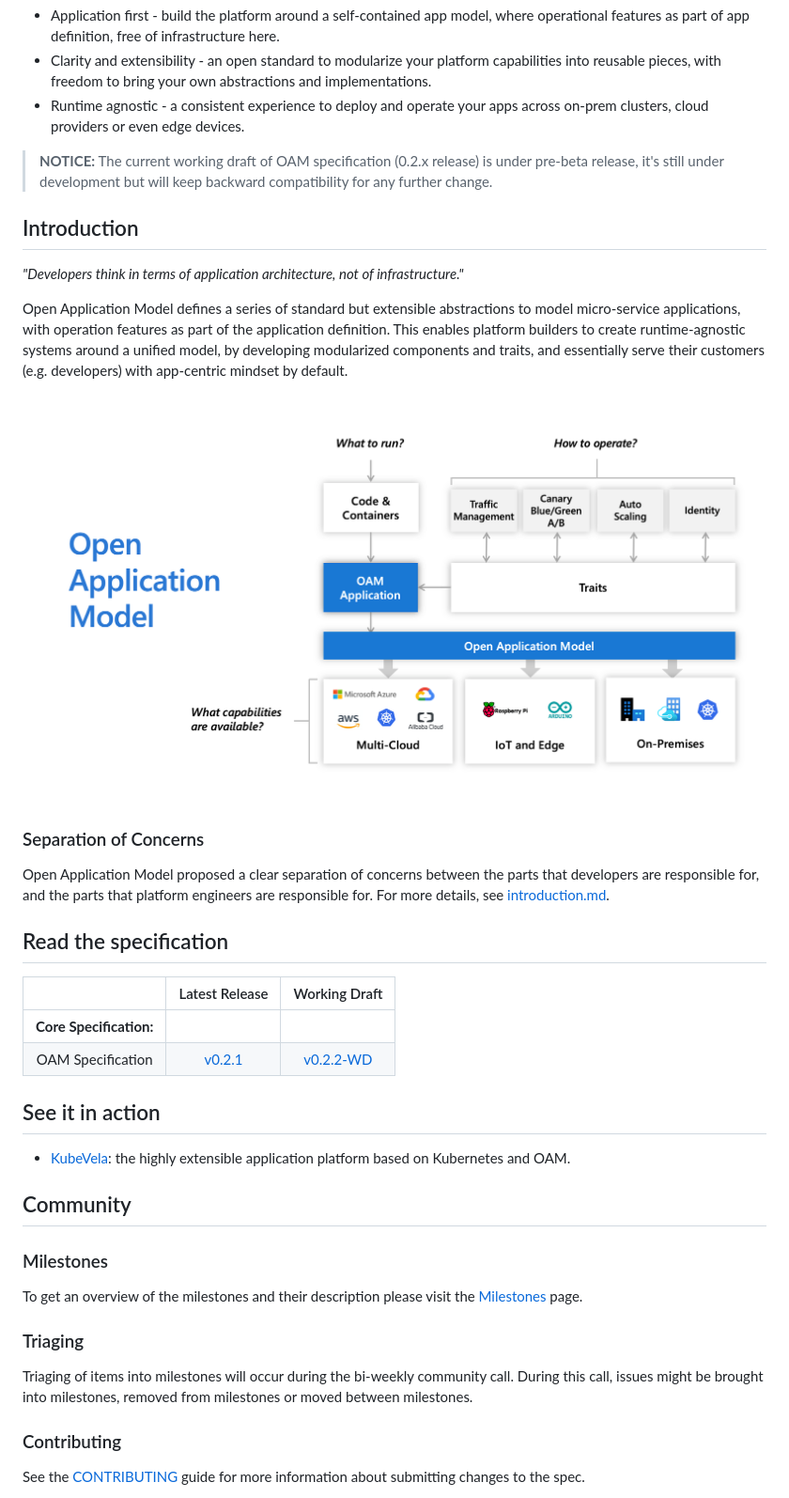
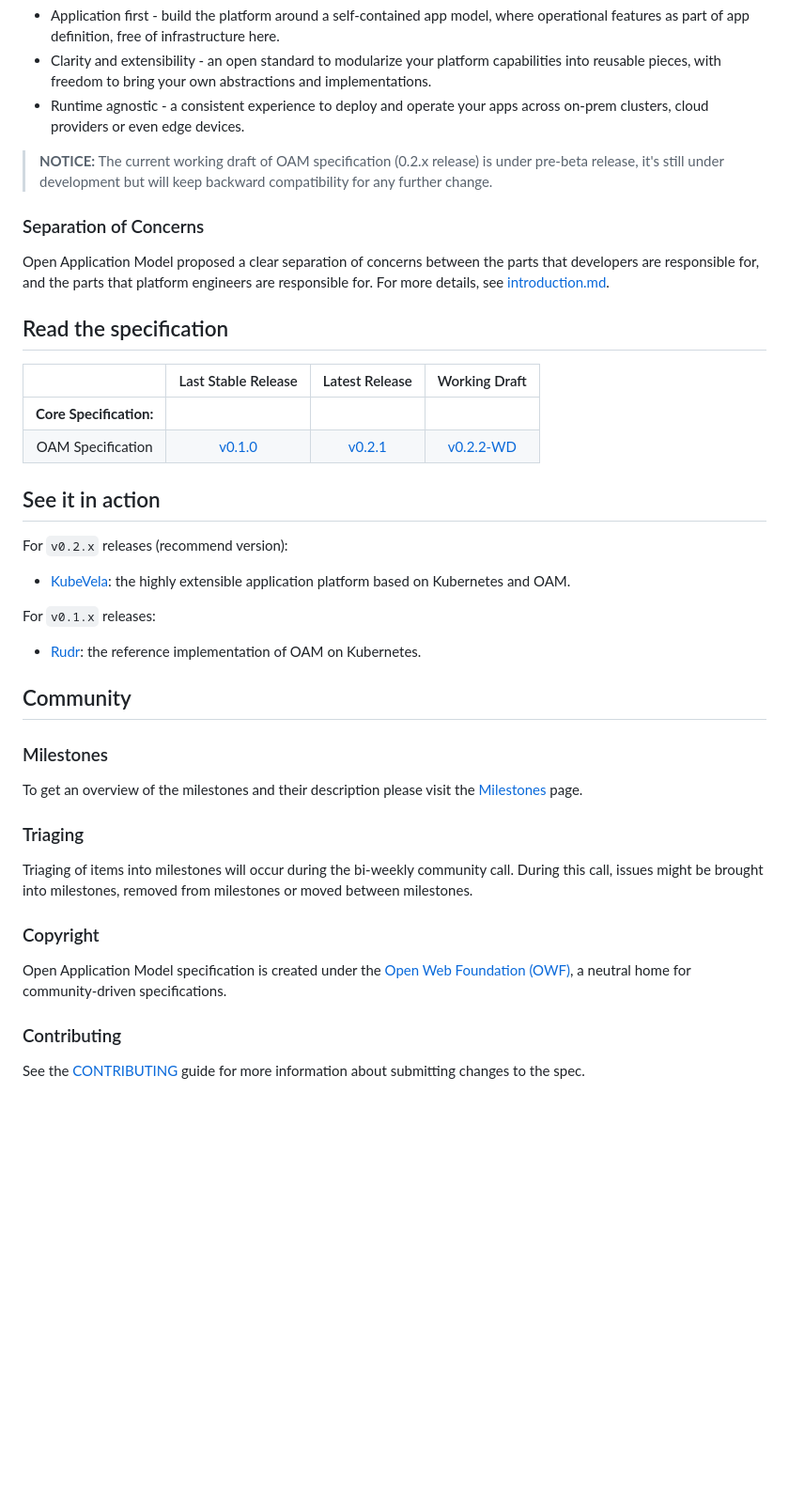
Before and after one commit to oam-dev/spec, a Markdown page: README.md, the part around one of its changes. Shown at 94% size. Rendered like a GitHub page; pictures changed too: assets/how-it-works.png; blank space fills up the shorter version.

```diff
--- a/README.md
+++ b/README.md
@@ -25,28 +33,24 @@ In Open Application Model, we propose an app-centric approach instead:
 
 > **NOTICE:** The current working draft of OAM specification (0.2.x release) is under pre-beta release, it's still under development but will keep backward compatibility for any further change.
 
-## Introduction
-
-_"Developers think in terms of application architecture, not of infrastructure."_
-
-Open Application Model defines a series of standard but extensible abstractions to model micro-service applications, with operation features as part of the application definition. This enables platform builders to create runtime-agnostic systems around a unified model, by developing modularized components and traits, and essentially serve their customers (e.g. developers) with app-centric mindset by default.
-
-![How it works](assets/how-it-works.png)
-
 ### Separation of Concerns
 
 Open Application Model proposed a clear separation of concerns between the parts that developers are responsible for, and the parts that platform engineers are responsible for. For more details, see [introduction.md](./introduction.md).
 
 ## Read the specification
 
-|                                | Latest Release |    Working Draft                  |
-| :----------------------------: | :------------: |:--------------------------------: |
-| **Core Specification:**        |
-| OAM Specification              | [v0.2.1](https://github.com/oam-dev/spec/blob/v0.2.1/SPEC_LATEST_STABLE.md) |  [v0.2.2-WD](SPEC.md)  |
+|                                | Last Stable Release | Latest Release |    Working Draft                  |
+| :----------------------------: | :-----------------: | :------------: |:--------------------------------: |
+| **Core Specification:**        |                                                                          |
+| OAM Specification              | [v0.1.0](https://github.com/oam-dev/spec/releases/tag/v0.1.0) | [v0.2.1](https://github.com/oam-dev/spec/blob/v0.2.1/SPEC_LATEST_STABLE.md) |  [v0.2.2-WD](SPEC.md)  |
 
 ## See it in action
 
+For `v0.2.x` releases (recommend version):
 - [KubeVela](https://github.com/oam-dev/kubevela): the highly extensible application platform based on Kubernetes and OAM.
+
+For `v0.1.x` releases:
+- [Rudr](https://github.com/oam-dev/rudr): the reference implementation of OAM on Kubernetes.
 
 ## Community
 
@@ -58,6 +62,11 @@ To get an overview of the milestones and their description please visit the [Mil
 
 Triaging of items into milestones will occur during the bi-weekly community call. During this call, issues might be brought into milestones, removed from milestones or moved between milestones.
 
+### Copyright
+
+Open Application Model specification is created under the [Open Web Foundation (OWF)](https://cloudblogs.microsoft.com/opensource/2019/10/16/announcing-open-application-model/), a neutral home for community-driven specifications.
+
+
 ### Contributing
 
 See the [CONTRIBUTING](CONTRIBUTING.md) guide for more information about submitting changes to the spec.
```
Also changed, not shown: other parts of README.md (+10 -6 lines), community/talks_and_blogs.md (deleted, +0 -11 lines).
